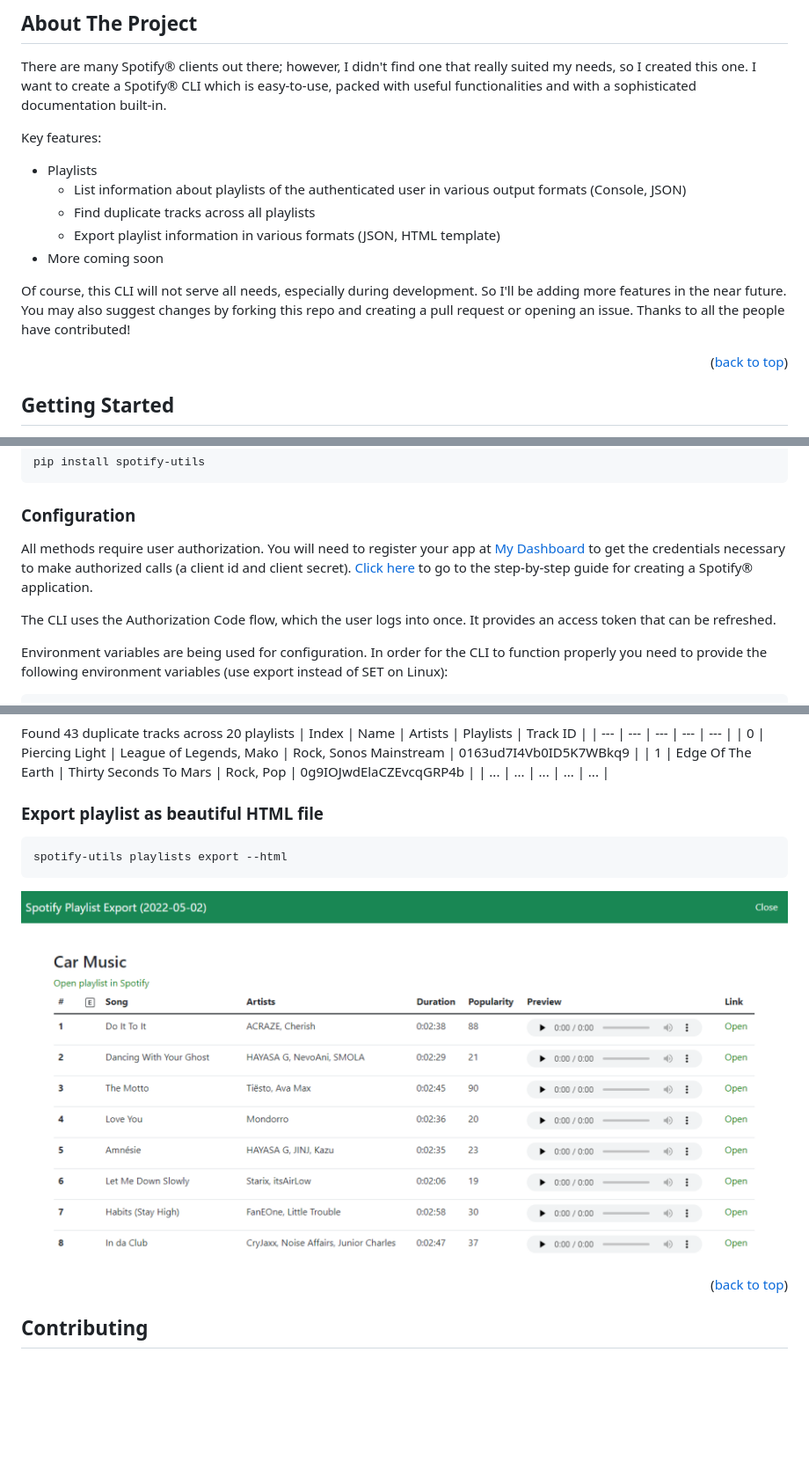
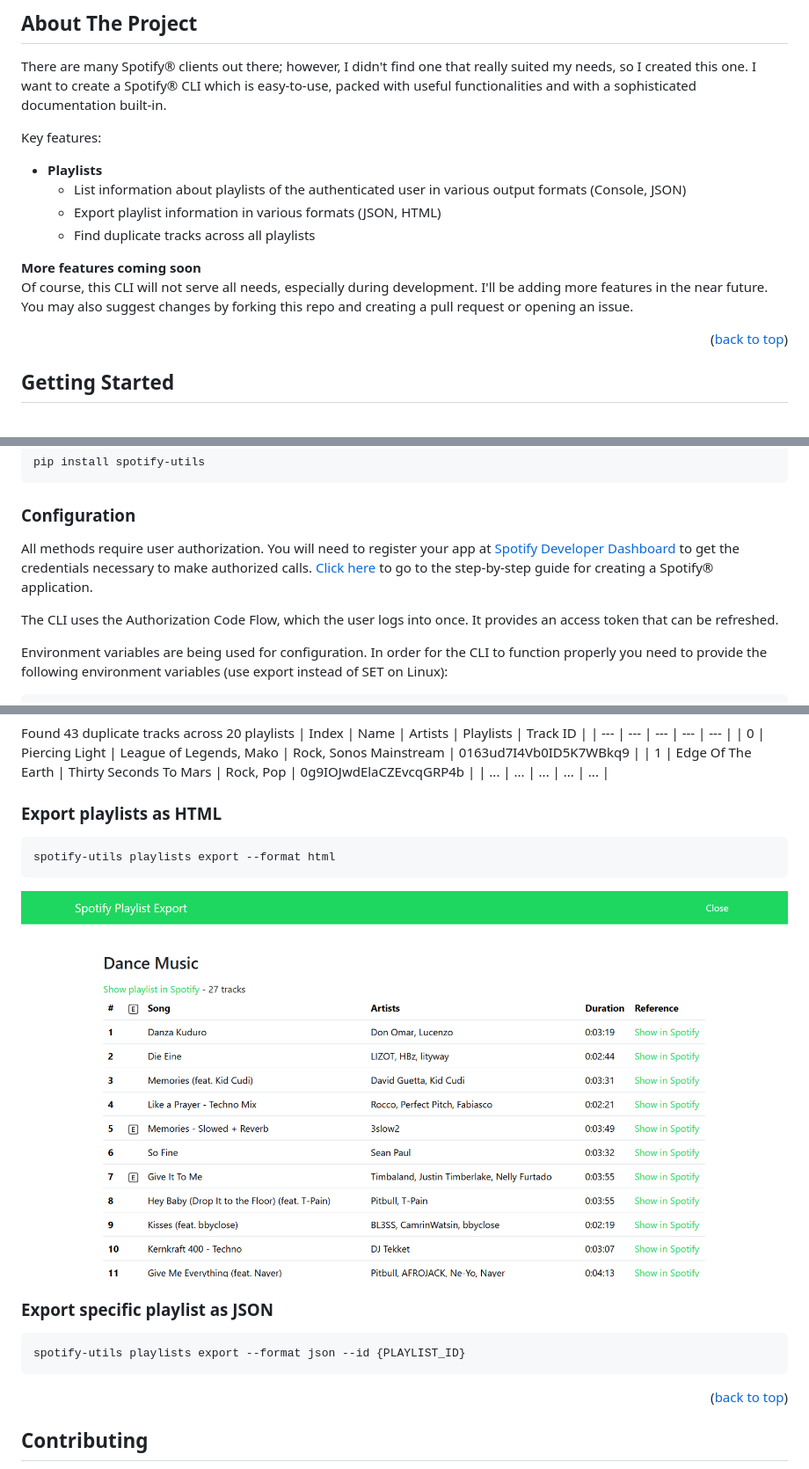
Before and after one commit to fabieu/spotify-utils, a Markdown page: README.md, 3 parts joined by grey strips. Shown: that part at 88% size. GitHub-like rendering; pictures changed too: docs/examples/html_export.png; blank space fills up the shorter version.

Commit message:
Update README to enhance playlist export instructions and clarify user references

````diff
--- a/README.md
+++ b/README.md
@@ -57,15 +57,14 @@ sophisticated documentation built-in.
 
 Key features:
 
-- Playlists
+- **Playlists**
     - List information about playlists of the authenticated user in various output formats (Console, JSON)
+    - Export playlist information in various formats (JSON, HTML)
     - Find duplicate tracks across all playlists
-    - Export playlist information in various formats (JSON, HTML template)
-- More coming soon
 
-Of course, this CLI will not serve all needs, especially during development. So I'll be adding more features in the near
-future. You may also suggest changes by forking this repo and creating a pull request or opening an issue. Thanks to all
-the people have contributed!
+**More features coming soon**
+Of course, this CLI will not serve all needs, especially during development. I'll be adding more features in the near
+future. You may also suggest changes by forking this repo and creating a pull request or opening an issue.
 
 <p align="right">(<a href="#top">back to top</a>)</p>
 
@@ -86,12 +85,11 @@ pip install spotify-utils
 ### Configuration
 
 All methods require user authorization. You will need to register your app
-at [My Dashboard](https://developer.spotify.com/dashboard/applications) to get the credentials necessary to make
-authorized calls (a client id and client
-secret). [Click here](https://developer.spotify.com/documentation/general/guides/authorization/app-settings/) to go to
+at [Spotify Developer Dashboard](https://developer.spotify.com/dashboard/applications) to get the credentials necessary to make
+authorized calls. [Click here](https://developer.spotify.com/documentation/general/guides/authorization/app-settings/) to go to
 the step-by-step guide for creating a Spotify&reg; application.
 
-The CLI uses the Authorization Code flow, which the user logs into once. It provides an access token that can be
+The CLI uses the Authorization Code Flow, which the user logs into once. It provides an access token that can be
 refreshed.
 
 Environment variables are being used for configuration. In order for the CLI to function properly you need to provide
@@ -150,13 +148,19 @@ Found 43 duplicate tracks across 20 playlists
 | 1 | Edge Of The Earth | Thirty Seconds To Mars | Rock, Pop | 0g9IOJwdElaCZEvcqGRP4b |
 | ... | ... | ... | ... | ... |
 
-### Export playlist as beautiful HTML file
+### Export playlists as HTML
 
 ```text
-spotify-utils playlists export --html
+spotify-utils playlists export --format html
 ```
 
 ![HTML export](https://raw.githubusercontent.com/fabieu/spotify-utils/main/docs/examples/html_export.png)
+
+### Export specific playlist as JSON
+
+```text
+spotify-utils playlists export --format json --id {PLAYLIST_ID}
+```
 
 <p align="right">(<a href="#top">back to top</a>)</p>
 
````
Also changed, not shown: other parts of README.md (+2 -3 lines).
